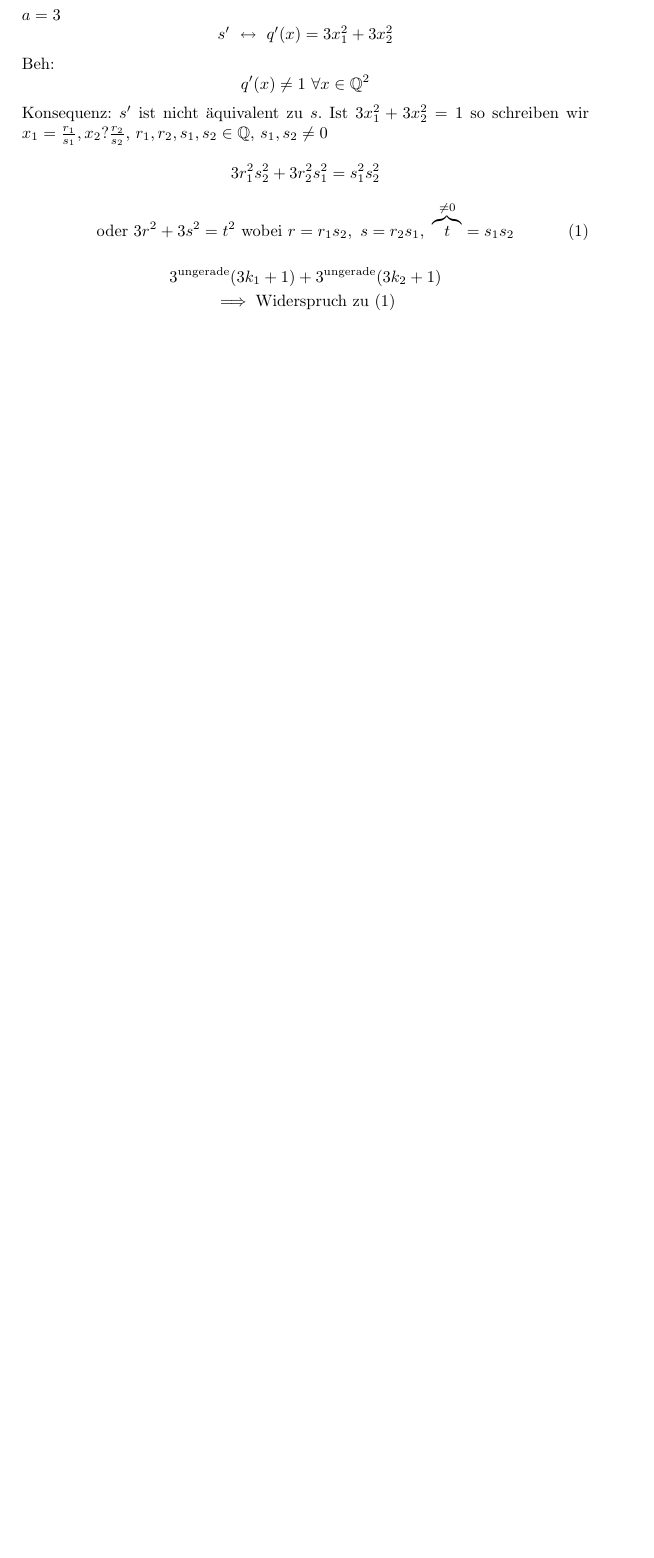
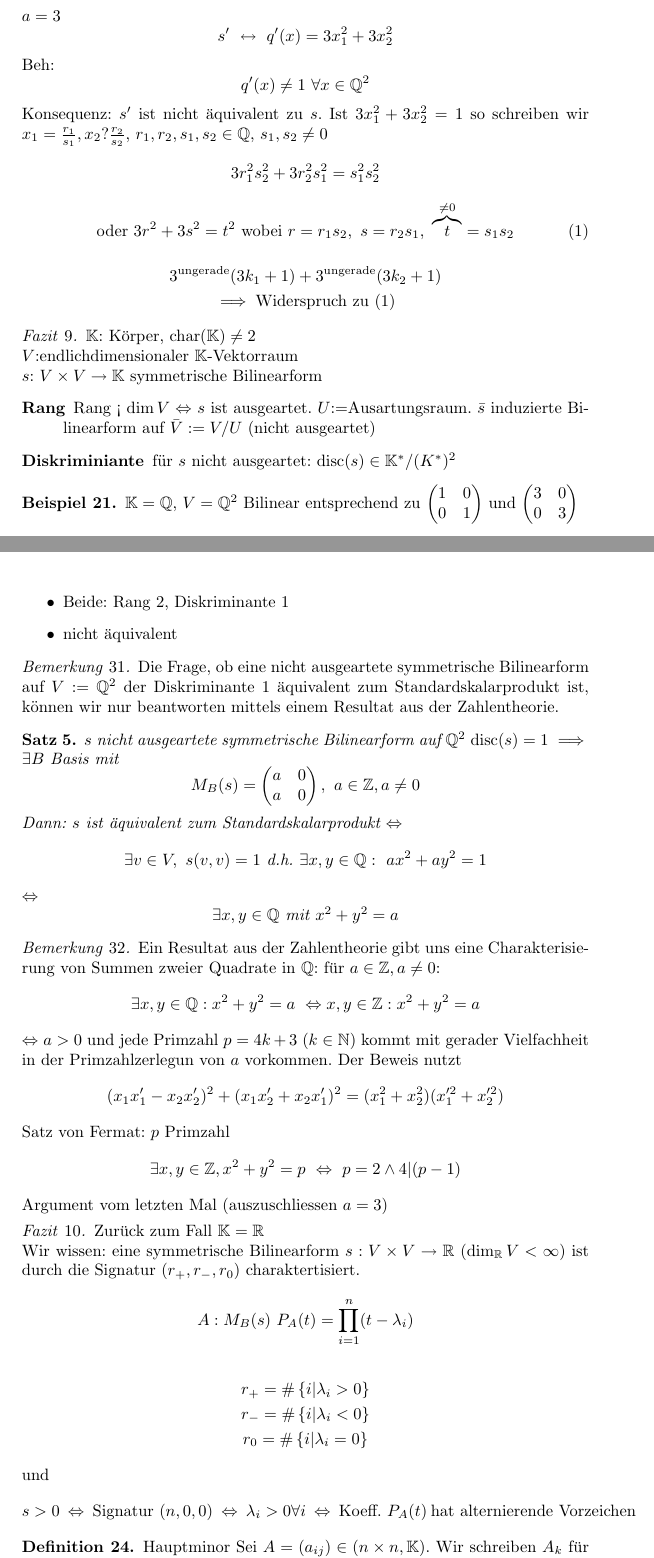
Before and after one commit to Rinka/linalg-analysis-scripts, a LaTeX document (linalg/linalg.tex, which reads linalg/09-03-30.tex): part of page 32 of 32 before the commit and two parts of pages 32 and 33 of 34 after it, the two joined at a grey line, cut so that both start at the same text, the shorter picture padded with empty space. The pictures show the PDF file linalg/linalg.pdf that the author committed with the source.

Commit message:
+ (linalg) 30 März 09

```diff
--- /dev/null
+++ b/linalg/09-03-30.tex
@@ -0,0 +1,81 @@
+\begin{Faz}
+  $\mb{K}$: Körper, $\text{char}(\mb{K})\neq 2$\\
+  $V$:endlichdimensionaler $\mb{K}$-Vektorraum\\
+  $s$: $V\times V\to\mb{K}$ symmetrische Bilinearform
+  \begin{description}
+    \item[Rang] Rang < $\dim V$ $\Lra$ $s$ ist ausgeartet. $U$:=Ausartungsraum. $\bar s$ induzierte Bilinearform auf $\bar V:=V/U$ (nicht ausgeartet)
+    \item[Diskriminiante] für $s$ nicht ausgeartet: $\disc(s)\in\mb{K}^*/(K^*)^2$
+  \end{description}
+\end{Faz}
+\begin{Bsp}
+  $\mb{K}=\mb{Q}$, $V=\mb{Q}^2$ Bilinear entsprechend zu $\Mx{1&0\\0&1}$ und $\Mx{3&0\\0&3}$
+  \begin{itemize}
+    \item Beide: Rang 2, Diskriminante 1
+    \item nicht äquivalent
+  \end{itemize}
+\end{Bsp}
+\begin{Bem}
+  Die Frage, ob eine nicht ausgeartete symmetrische Bilinearform auf $V:=\mb{Q}^2$ der Diskriminante 1 äquivalent zum Standardskalarprodukt ist, können wir nur beantworten mittels einem Resultat aus der Zahlentheorie.
+\end{Bem}
+\begin{Sat}
+  $s$ nicht ausgeartete symmetrische Bilinearform auf $\mb{Q}^2$ $\disc(s)=1$ $\implies$ $\exists B$ Basis mit
+  \[M_B(s)=\Mx{a&0\\a&0},\ a\in\mb{Z},a\neq 0\]
+  Dann: $s$ ist äquivalent zum Standardskalarprodukt $\Lra$
+  \[\exists v\in V,\ s(v,v)=1\text{ d.h. }\exists x,y\in\mb{Q}:\ ax^2+ay^2=1\]
+  $\Lra$
+  \[\exists x,y\in\mb{Q}\text{ mit }x^2+y^2=a\]
+\end{Sat}
+\begin{Bem}
+  Ein Resultat aus der Zahlentheorie gibt uns eine Charakterisierung von Summen zweier Quadrate in $\mb{Q}$: für $a\in\mb{Z},a\neq 0$:
+  \[\exists x,y\in\mb{Q}:x^2+y^2=a\ \Lra x,y\in\mb{Z}:x^2+y^2=a\]
+  $\Lra$ $a>0$ und jede Primzahl $p=4k+3$ $(k\in\mb{N})$ kommt mit gerader Vielfachheit in der Primzahlzerlegun von $a$ vorkommen. Der Beweis nutzt
+  \[(x_1x_1'-x_2x_2')^2+(x_1x_2'+x_2x_1')^2=(x_1^2+x_2^2)(x_1'^2+x_2'^2)\]
+  Satz von Fermat: $p$ Primzahl
+  \[\exists x,y\in\mb{Z},x^2+y^2=p\ \Lra\ p=2\wedge 4|(p-1)\]
+  Argument vom letzten Mal (auszuschliessen $a=3$)
+\end{Bem}
+\begin{Faz}
+  Zurück zum Fall $\mb{K}=\mb{R}$\\
+  Wir wissen: eine symmetrische Bilinearform $s:V\times V\to\mb{R}$ $(\dim_\mb{R}V<\infty)$ ist durch die Signatur $(r_+,r_-,r_0)$ charaktertisiert.
+  \[A:M_B(s)\ P_A(t)=\prod^n_{i=1}(t-\lambda_i)\]
+  \begin{gather*}
+    r_+=\#\left\{ i|\lambda_i>0 \right\}\\
+    r_-=\#\left\{ i|\lambda_i<0 \right\}\\
+    r_0=\#\left\{ i|\lambda_i=0 \right\}
+  \end{gather*}
+  und
+  \[s>0\ \Lra\ \text{Signatur } (n,0,0)\ \Lra\ \lambda_i>0\forall i\ \Lra\ \text{Koeff. }P_A(t)\ \text{hat alternierende Vorzeichen }\]
+\end{Faz}
+\begin{Def}{Hauptminor}
+  Sei $A=(a_{ij})\in\Mat{K}$. Wir schreiben $A_k$ für die Teilmatrix $(A_{ij})_{1\leq i,j\leq k}$, für $1\leq k\leq n$. Der $k$-te Hauptminor von $A$ ist $\det A(A_k)$
+\end{Def}
+\begin{Bem}
+  $\dim_\mb{R}<\infty$, $s:V\times V\to\mb{R}$ symmetrische Bilinearform. Wann ist $s$ positiv? Es ist notwendig, aber nicht hinreichend, dass $\det(A)>0$ für eine darstellende Matrix $A$.
+\end{Bem}
+\begin{Prop}{Hauptminorenkriterium von Jacobi-Sylvester}
+  Sei $V$ ein endlichdimensionaler reeller Vektorraum, $s:V\times V\to\mb{R}$ eine symmetrische Bilinearform und $A$ eine darstellende Matrix. Dann ist $s$ positiv definit $\Lra$ $\det(A_K)>0,\ k=1,\cdots,n$ $n=\dim V$
+\end{Prop}
+\begin{Bew}
+  $\Ra$ Ist $s>0$, so ist $s|_W>0$ für alle Untervektorräume $S\subset V$. Sei $B=(v_1,\cdots,v_n)$ eine Basis mit $A=M_B(s)$. Sei $V_k:=\Span(v_1,\cdots,v_k)$ für $1\leq k\leq n$. Dann haben wir:
+  \[M_{(v_1,\cdots,v_k)}\left( s|_{V_k} \right)=\left( s(v_i,v_j) \right)_{1\leq i,j\leq k}=\left( A_K \right)\]
+  Weil $s|_{V_k}>0$, folgt: $\det(A_k)>0$.\\
+  $\La$ Durch eine Induktion nach $n$:\\
+  IA: $n=1$\\
+  IS: Wir nehmen das Resultat an für einen Vektorraum der Dimension $n-1$. Seien $B=(v_1,\cdots,v_n)$ eine Basis von $V$ und $A=(a_{ij})_{i\leq i,j\leq n}$ $A=M_B(s)$. Wir haben
+  \begin{itemize}
+    \item aus $\det(A)>0$ folgt: $s$ ist nicht ausgeartet
+    \item aus $\det(A_1)>0$ folgt $a_{11}>0$
+  \end{itemize}
+  Wir haben $V=\Span(v_1)\oplus V^\perp_1$. Es genügt zu zeigen, dass $s|_{v^\perp_1}$ positiv definit ist. Eine Basis von $v^\perp_1$ sieht so aus: Sei $c_i:=\frac{a_{1i}}{a_{11}}$ und $\tilde v_i:=v_i-c_iv_1$ für $i=2,\cdots,n$.
+  \begin{gather*}
+  s(v_1,\tilde v_1)=s(v_1,v_i)-c_is(v_1,v_1)=a_{1i}-c_ia_{11}=0\\
+  (\tilde v_2,\cdots,\tilde v_n)\ \Lra\ \Mx{-c_2&1&&&\\-c_3&&1&&\\&&&\ddots&\\-c_n&&&&1}\\
+  (\tilde a_{ij})_{2\leq i,j\leq n}\ \tilde a_{ij}=s(\tilde v_i,\tilde v_j)=a_{ij}-c_ia_{i1}+c_ic_ja_{11}=a_{ij}-c_ia_{1j}\\
+  \text{weil }c_ic_ja_{11}=\frac{a_{1i}}{a_{11}}a_{1j}=c_ja_{i1}
+  \end{gather*}
+  Wir haben für $s\leq k\leq n$:
+  \begin{gather*}
+    \Mx{-c_2&1&&&\\-c_3&&1&&\\&&&\ddots&\\-c_k&&&&1}\Mx{a_{11}&a_{12}&\cdots&a_{1k}\\a_{21}&&&\\\vdots&&\ddots&\\a_{k1}&&&a_{kk}}=\Mx{a_{11}&a_{12}&\cdots&a_{1k}\\0&a_{22}-c_2a_{12}&\cdots&a_{2k}-c_2a_{1k}\\\vdots&\vdots&\vdots&\vdots\\0&a_{2k}-c_ka_{12}&\cdots&a_{kk}-c_ka_{1k}}\\
+    = \Mx{a_{11}&a_{12}&\cdots&a_{1k}\\0&\tilde a_{22}&\cdots&\tilde a_{2k}\\\vdots&\vdots&\vdots&\vdots\\0&\tilde a_{k2}&\cdots&\tilde a_{kk}}\\
+    \implies \det(A_k)=a_{11}\det(\tilde a_{ij})_{2\leq i,j\leq k}
+  \end{gather*}
```
Also changed, not shown: linalg/linalg.tex (+1 -1 lines), linalg/linalg.pdf, linalg/09-03-30.tex (4 more changed lines).
